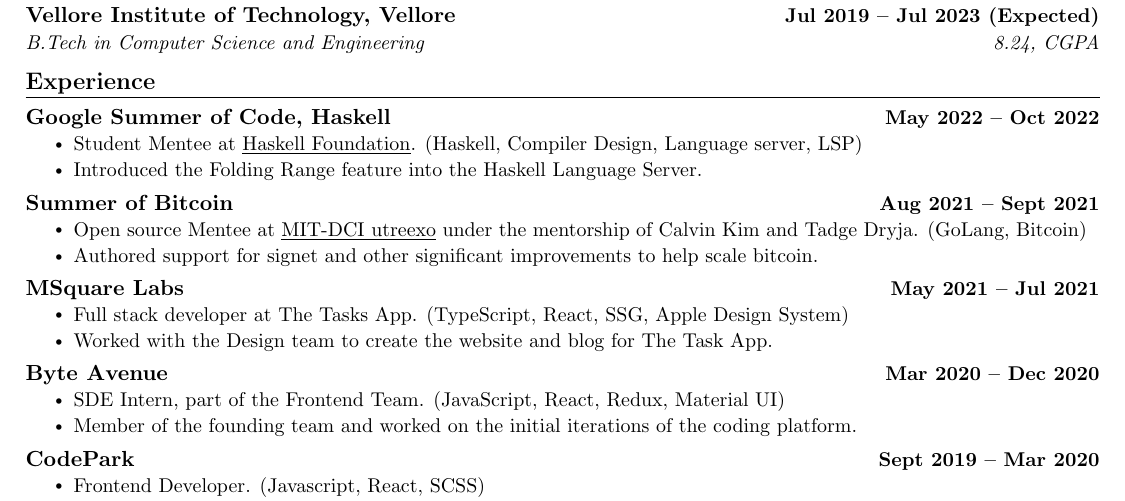
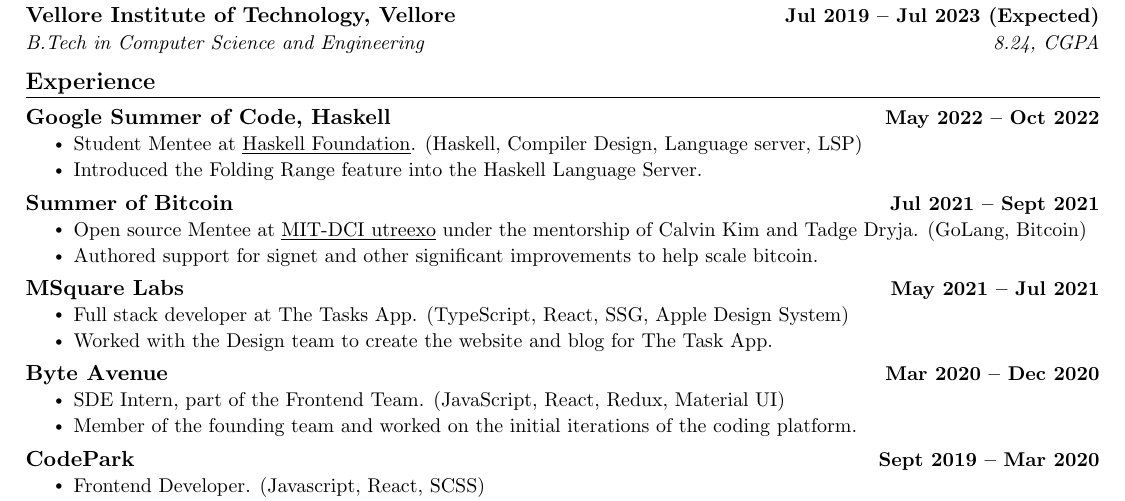
Before and after one commit to sloorush/resume, a LaTeX CV (resume.tex): part of the page, cut so that both start at the same text. Compiled offline with pdfLaTeX.

Commit message:
turns out there was another wrong month

```diff
--- a/resume.tex
+++ b/resume.tex
@@ -172,7 +172,7 @@
     \resumeItemListEnd
 
     \resumeSubheadingg
-      {\href{https://www.summerofbitcoin.org/}{Summer of Bitcoin}}{Aug 2021 -- Sept 2021}
+      {\href{https://www.summerofbitcoin.org/}{Summer of Bitcoin}}{Jul 2021 -- Sept 2021}
       \resumeItemListStart
         \resumeItem{Open source Mentee at \underline{\href{https://www.github.com/utreexo}{MIT-DCI utreexo}} under the mentorship of Calvin Kim and Tadge Dryja. (GoLang, Bitcoin)}
         \resumeItem{Authored support for signet and other significant improvements to help scale bitcoin.}
```
